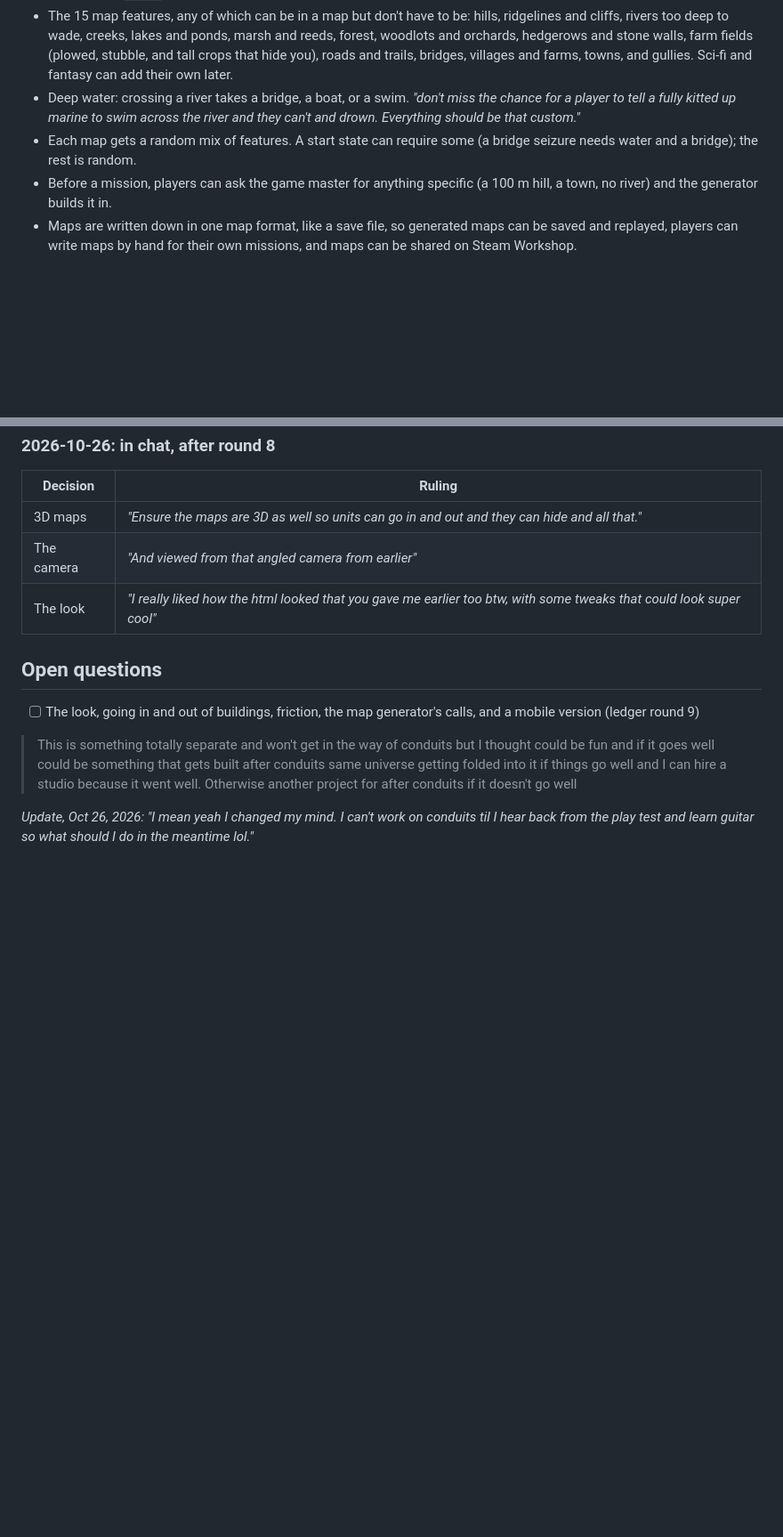
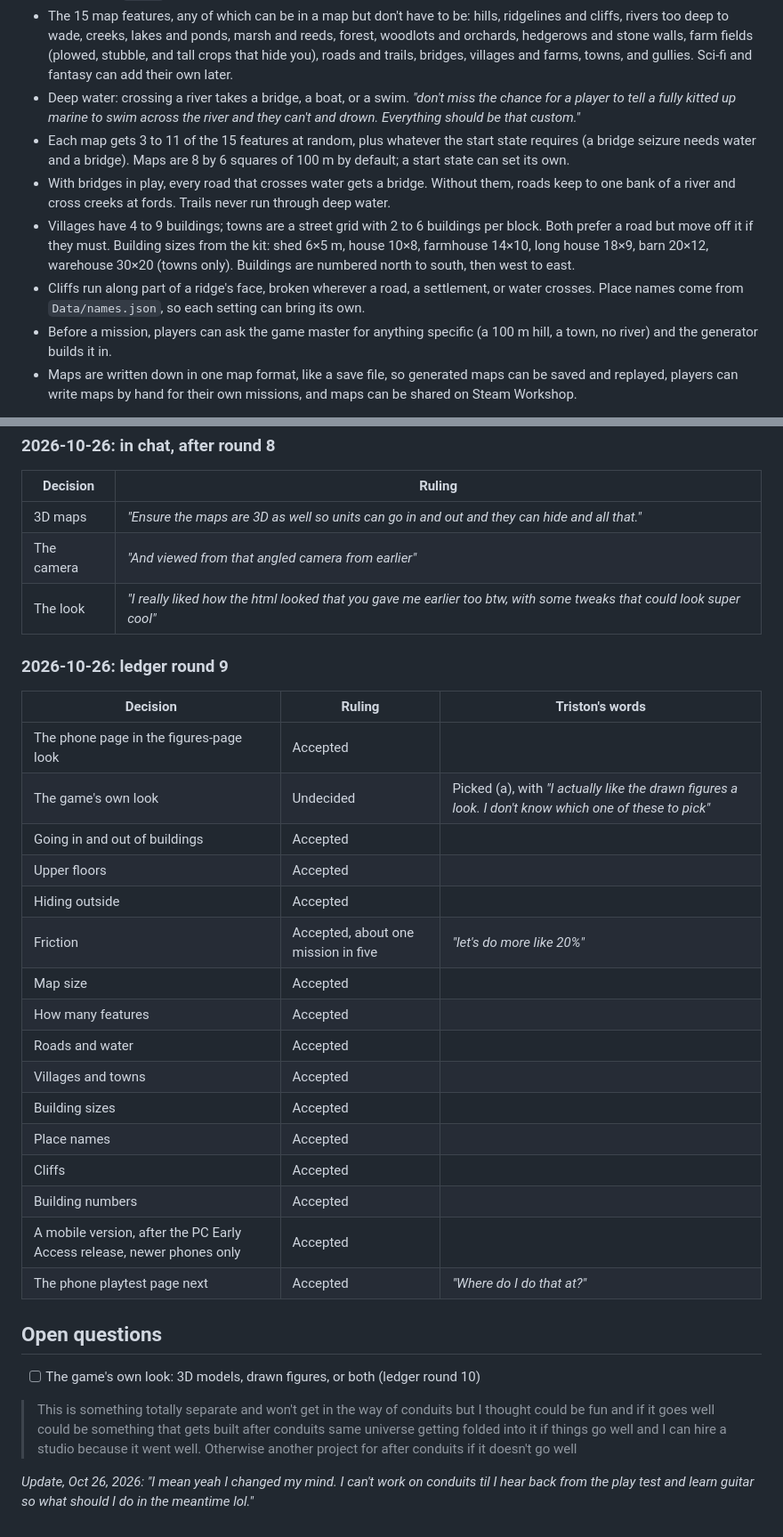
Before and after one commit to tdcrowell04/Field-Table, a Markdown page: bible.md, 2 parts joined by grey strips. Shown at 89% size. Drawn GitHub-style; blank space fills up the shorter version.

Commit message:
Log ledger round 9
Co-Authored-By: Claude Opus 5.5 <noreply@anthropic.com>
Claude-Session: https://claude.ai/code/session_015jjtH78RP7fqusbGF3cAmE

```diff
--- a/bible.md
+++ b/bible.md
@@ -132,7 +134,10 @@ Code owns every hard fact it covers; the AI handles language. When an order fall
 - Terrain values (speed, cover, height, how much it blocks sight, how well it hides you) live in `Data/terrain.json`. Game data lives in `Data/`, the same way a mod's files would.
 - The 15 map features, any of which can be in a map but don't have to be: hills, ridgelines and cliffs, rivers too deep to wade, creeks, lakes and ponds, marsh and reeds, forest, woodlots and orchards, hedgerows and stone walls, farm fields (plowed, stubble, and tall crops that hide you), roads and trails, bridges, villages and farms, towns, and gullies. Sci-fi and fantasy can add their own later.
 - Deep water: crossing a river takes a bridge, a boat, or a swim. *"don't miss the chance for a player to tell a fully kitted up marine to swim across the river and they can't and drown. Everything should be that custom."*
-- Each map gets a random mix of features. A start state can require some (a bridge seizure needs water and a bridge); the rest is random.
+- Each map gets 3 to 11 of the 15 features at random, plus whatever the start state requires (a bridge seizure needs water and a bridge). Maps are 8 by 6 squares of 100 m by default; a start state can set its own.
+- With bridges in play, every road that crosses water gets a bridge. Without them, roads keep to one bank of a river and cross creeks at fords. Trails never run through deep water.
+- Villages have 4 to 9 buildings; towns are a street grid with 2 to 6 buildings per block. Both prefer a road but move off it if they must. Building sizes from the kit: shed 6×5 m, house 10×8, farmhouse 14×10, long house 18×9, barn 20×12, warehouse 30×20 (towns only). Buildings are numbered north to south, then west to east.
+- Cliffs run along part of a ridge's face, broken wherever a road, a settlement, or water crosses. Place names come from `Data/names.json`, so each setting can bring its own.
 - Before a mission, players can ask the game master for anything specific (a 100 m hill, a town, no river) and the generator builds it in.
 - Maps are written down in one map format, like a save file, so generated maps can be saved and replayed, players can write maps by hand for their own missions, and maps can be shared on Steam Workshop.
 
@@ -456,9 +463,30 @@ Every call gets ruled before anything is built. Rulings only; overruled ideas ar
 | The camera | *"And viewed from that angled camera from earlier"* |
 | The look | *"I really liked how the html looked that you gave me earlier too btw, with some tweaks that could look super cool"* |
 
+### 2026-10-26: ledger round 9
+
+| Decision | Ruling | Triston's words |
+|---|---|---|
+| The phone page in the figures-page look | Accepted | |
+| The game's own look | Undecided | Picked (a), with *"I actually like the drawn figures a look. I don't know which one of these to pick"* |
+| Going in and out of buildings | Accepted | |
+| Upper floors | Accepted | |
+| Hiding outside | Accepted | |
+| Friction | Accepted, about one mission in five | *"let's do more like 20%"* |
+| Map size | Accepted | |
+| How many features | Accepted | |
+| Roads and water | Accepted | |
+| Villages and towns | Accepted | |
+| Building sizes | Accepted | |
+| Place names | Accepted | |
+| Cliffs | Accepted | |
+| Building numbers | Accepted | |
+| A mobile version, after the PC Early Access release, newer phones only | Accepted | |
+| The phone playtest page next | Accepted | *"Where do I do that at?"* |
+
 ## Open questions
 
-- [ ] The look, going in and out of buildings, friction, the map generator's calls, and a mobile version (ledger round 9)
+- [ ] The game's own look: 3D models, drawn figures, or both (ledger round 10)
 
 > This is something totally separate and won't get in the way of conduits but I thought could be fun and if it goes well could be something that gets built after conduits same universe getting folded into it if things go well and I can hire a studio because it went well. Otherwise another project for after conduits if it doesn't go well
 
```
Also changed, not shown: other parts of bible.md (+5 -1 lines).
